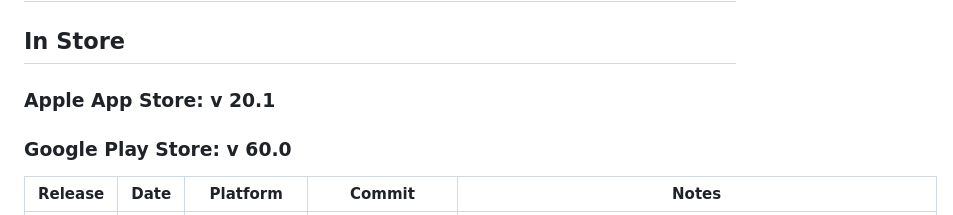
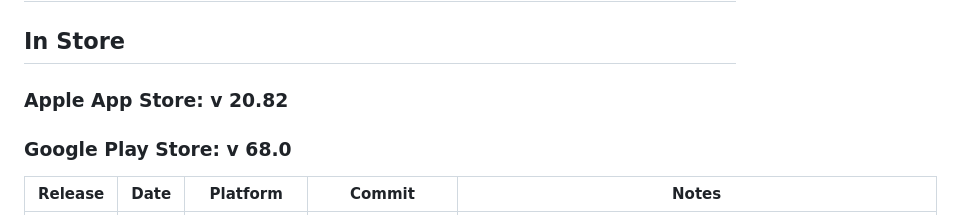
Before and after one commit to AmericaSCORESBayArea/AmericaScores-CoachApp, a Markdown page: README.md, the part around the change. Drawn GitHub-style.

Commit message:
Update README.md
updated current release version labels

```diff
--- a/README.md
+++ b/README.md
@@ -132,9 +132,9 @@ To build apk for Google Play release:
 
 ## In Store
 
-### Apple App Store: v 20.1
+### Apple App Store: v 20.82
 
-### Google Play Store: v 60.0
+### Google Play Store: v 68.0
 
 | **Release** | **Date** | **Platform** | **Commit**                                                                                                                                 | **Notes**                                                                                     |
 | ----------- | -------- | ------------ | ------------------------------------------------------------------------------------------------------------------------------------------ | --------------------------------------------------------------------------------------------- |
```
